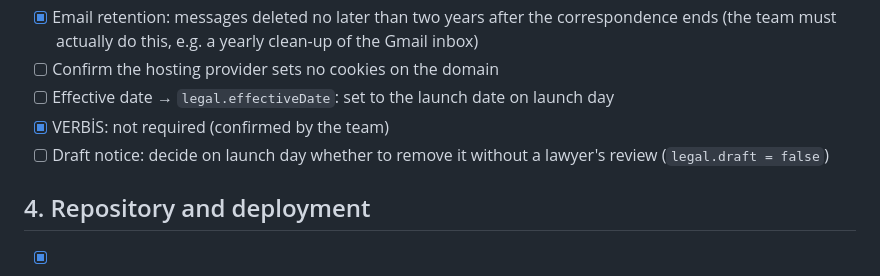
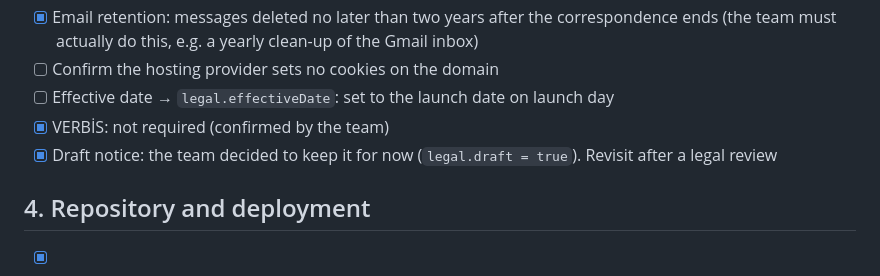
Before and after one commit to SoggyByte-Games/SoggyByteGames-Website, a Markdown page: LAUNCH_CHECKLIST.md, the part around the change. Drawn GitHub-style.

Commit message:
Record decision to keep legal pages in draft
Co-Authored-By: Claude Opus 5.5 <noreply@anthropic.com>
Claude-Session: https://claude.ai/code/session_01EMTCfRwvLz9apcrQjkjSTD

```diff
--- a/LAUNCH_CHECKLIST.md
+++ b/LAUNCH_CHECKLIST.md
@@ -42,7 +42,7 @@ These are written for the site but are brand voice, not verified facts. Please c
 - [ ] Confirm the hosting provider sets no cookies on the domain
 - [ ] Effective date → `legal.effectiveDate`: set to the launch date on launch day
 - [x] VERBİS: not required (confirmed by the team)
-- [ ] Draft notice: decide on launch day whether to remove it without a lawyer's review (`legal.draft = false`)
+- [x] Draft notice: the team decided to keep it for now (`legal.draft = true`). Revisit after a legal review
 
 ## 4. Repository and deployment
 
```
